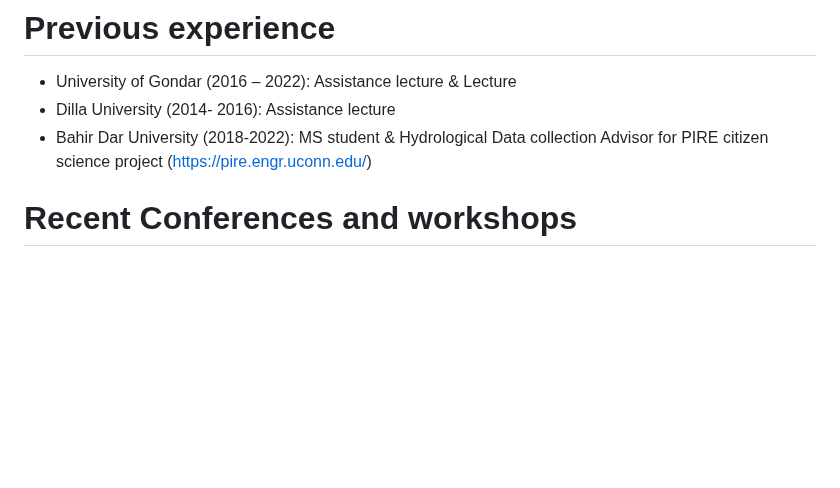
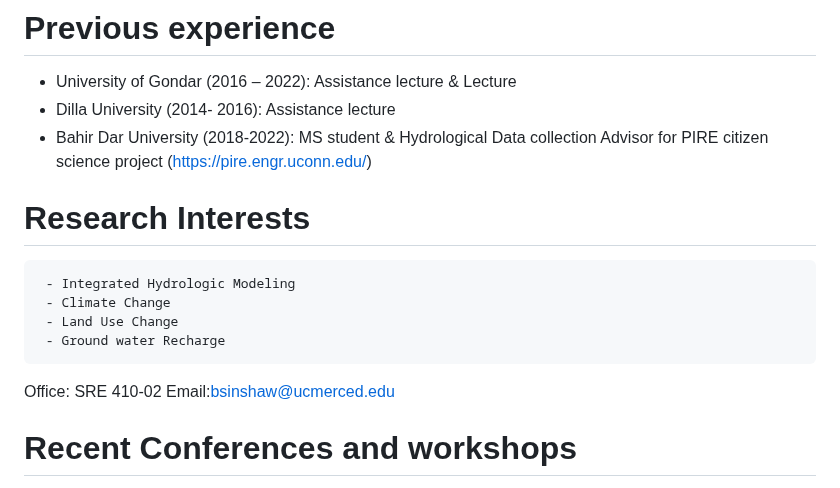
Before and after one commit to berhanusinshaw/berhanusinshaw.github.io, a Markdown page: README.md, the part around the change. GitHub-like rendering; blank space fills up the shorter version.

```diff
--- a/README.md
+++ b/README.md
@@ -8,6 +8,15 @@ I'm a Ph.D. Student and Graduate Research Assistant at the University of Califor
 - University of Gondar  (2016 – 2022):  Assistance lecture & Lecture
 - Dilla University (2014- 2016):  Assistance lecture
 - Bahir Dar University (2018-2022): MS student & Hydrological Data collection Advisor for PIRE citizen science project (https://pire.engr.uconn.edu/)
+
+# Research Interests
+     - Integrated Hydrologic Modeling
+     - Climate Change
+     - Land Use Change
+     - Ground water Recharge
+
+Office: SRE 410-02
+Email:bsinshaw@ucmerced.edu
 
 #  Recent Conferences and workshops
 - 2023 Climate Adaptation Science Academy ‑ Experiential Learning Expedition (CASA ELE) CA Secure Water Future (SWF), Utah
```
